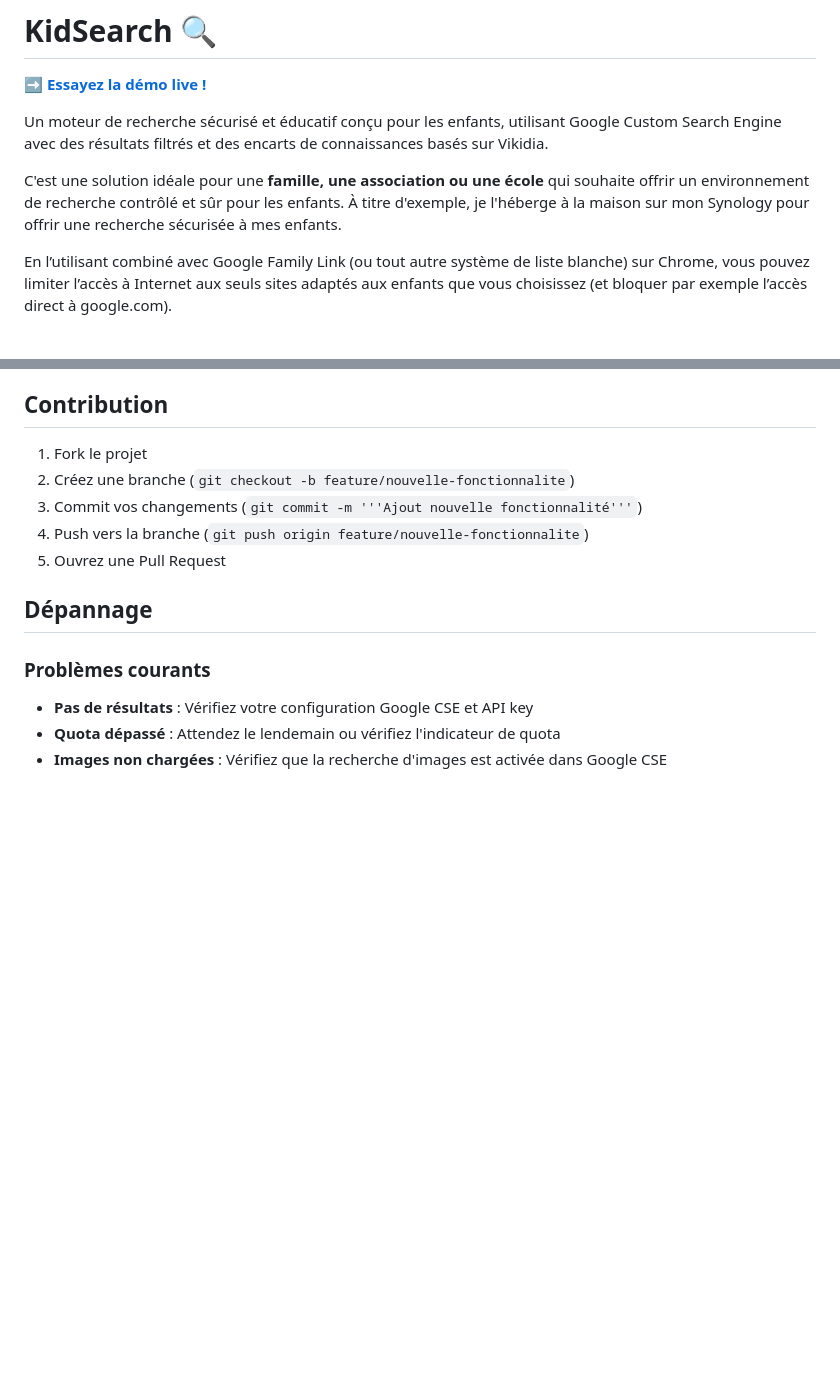
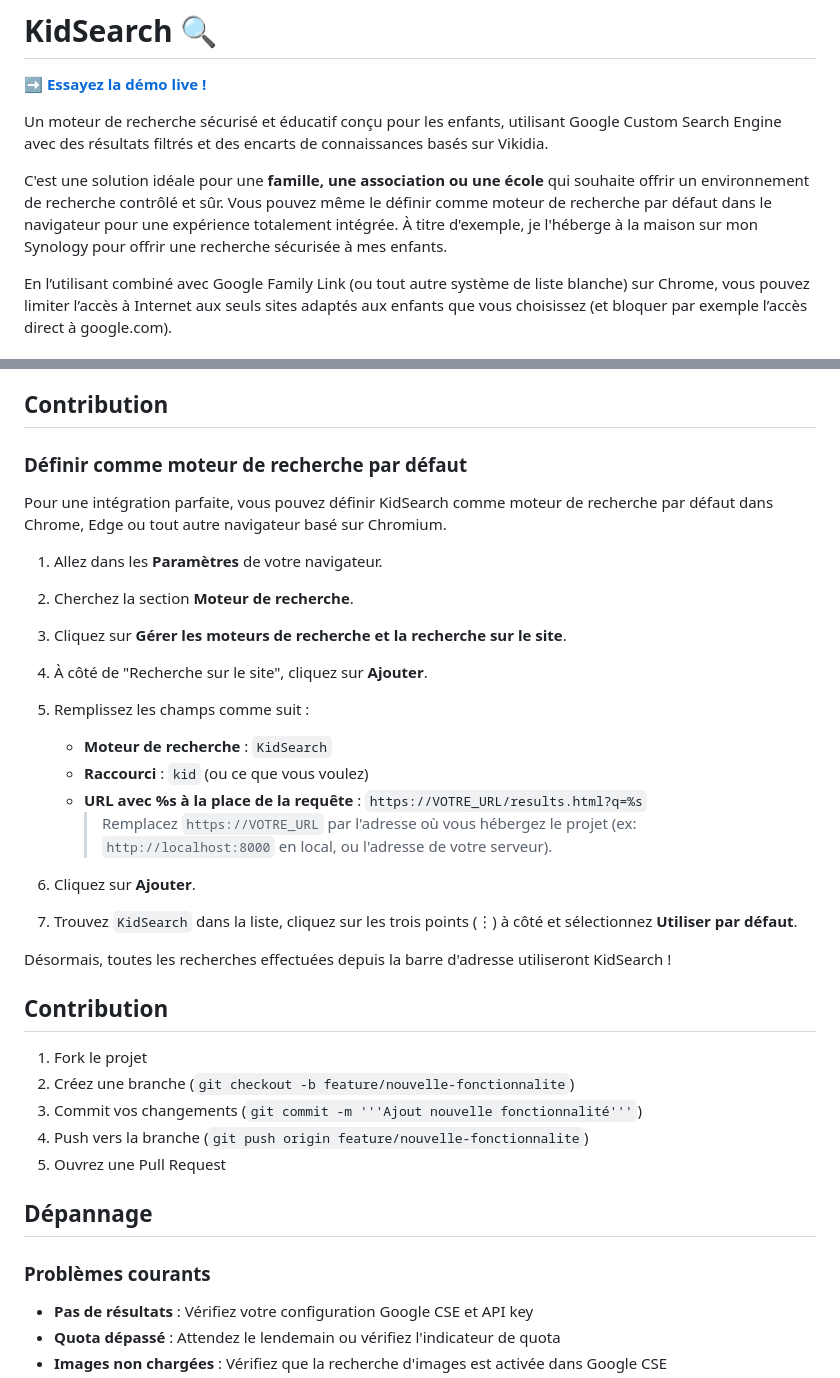
Before and after one commit to laurentftech/kidsearch, a Markdown page: README-fr.md, 2 parts joined by grey strips. Drawn GitHub-style; blank space fills up the shorter version.

```diff
--- a/README-fr.md
+++ b/README-fr.md
@@ -6,7 +6,7 @@
 
 Un moteur de recherche sécurisé et éducatif conçu pour les enfants, utilisant Google Custom Search Engine avec des résultats filtrés et des encarts de connaissances basés sur Vikidia.
 
-C'est une solution idéale pour une **famille, une association ou une école** qui souhaite offrir un environnement de recherche contrôlé et sûr pour les enfants. À titre d'exemple, je l'héberge à la maison sur mon Synology pour offrir une recherche sécurisée à mes enfants.
+C'est une solution idéale pour une **famille, une association ou une école** qui souhaite offrir un environnement de recherche contrôlé et sûr. Vous pouvez même le définir comme moteur de recherche par défaut dans le navigateur pour une expérience totalement intégrée. À titre d'exemple, je l'héberge à la maison sur mon Synology pour offrir une recherche sécurisée à mes enfants.
 
 En l’utilisant combiné avec Google Family Link (ou tout autre système de liste blanche) sur Chrome, vous pouvez limiter l’accès à Internet aux seuls sites adaptés aux enfants que vous choisissez (et bloquer par exemple l’accès direct à google.com).
 
@@ -181,6 +181,27 @@ Personnalisez les encarts de connaissances dans `config.js` :
 
 ## Contribution
 
+### Définir comme moteur de recherche par défaut
+
+Pour une intégration parfaite, vous pouvez définir KidSearch comme moteur de recherche par défaut dans Chrome, Edge ou tout autre navigateur basé sur Chromium.
+
+1.  Allez dans les **Paramètres** de votre navigateur.
+2.  Cherchez la section **Moteur de recherche**.
+3.  Cliquez sur **Gérer les moteurs de recherche et la recherche sur le site**.
+4.  À côté de "Recherche sur le site", cliquez sur **Ajouter**.
+5.  Remplissez les champs comme suit :
+    *   **Moteur de recherche** : `KidSearch`
+    *   **Raccourci** : `kid` (ou ce que vous voulez)
+    *   **URL avec %s à la place de la requête** : `https://VOTRE_URL/results.html?q=%s`
+        > Remplacez `https://VOTRE_URL` par l'adresse où vous hébergez le projet (ex: `http://localhost:8000` en local, ou l'adresse de votre serveur).
+
+6.  Cliquez sur **Ajouter**.
+7.  Trouvez `KidSearch` dans la liste, cliquez sur les trois points (⋮) à côté et sélectionnez **Utiliser par défaut**.
+
+Désormais, toutes les recherches effectuées depuis la barre d'adresse utiliseront KidSearch !
+
+## Contribution
+
 1. Fork le projet
 2. Créez une branche (`git checkout -b feature/nouvelle-fonctionnalite`)
 3. Commit vos changements (`git commit -m '''Ajout nouvelle fonctionnalité'''`)
```
Also changed, not shown: README.md (+22 -1 lines).
